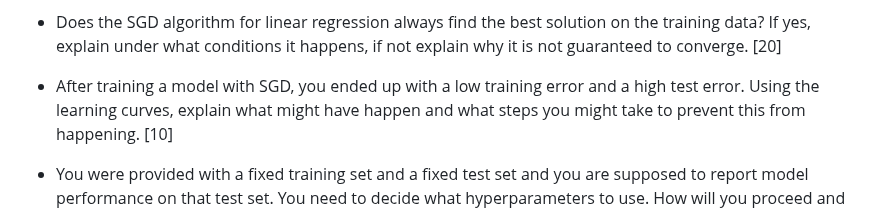
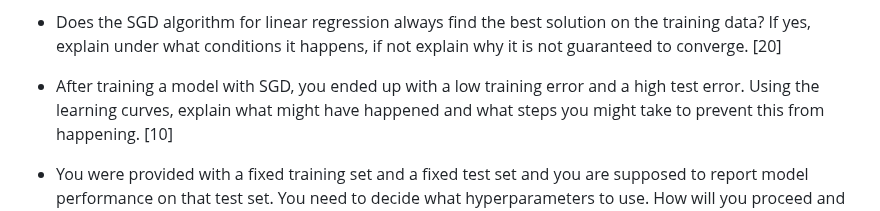
Before and after one commit to ufal/npfl129, a Markdown page: exam/questions.md, the part around the change. Rendered like a GitHub page.

Commit message:
typo fix in questions.md

```diff
--- a/exam/questions.md
+++ b/exam/questions.md
@@ -24,7 +24,7 @@
   explain why it is not guaranteed to converge. [20]
 
 - After training a model with SGD, you ended up with a low training error and
-  a high test error. Using the learning curves, explain what might have happen
+  a high test error. Using the learning curves, explain what might have happened
   and what steps you might take to prevent this from happening. [10]
 
 - You were provided with a fixed training set and a fixed test set and you are
```
